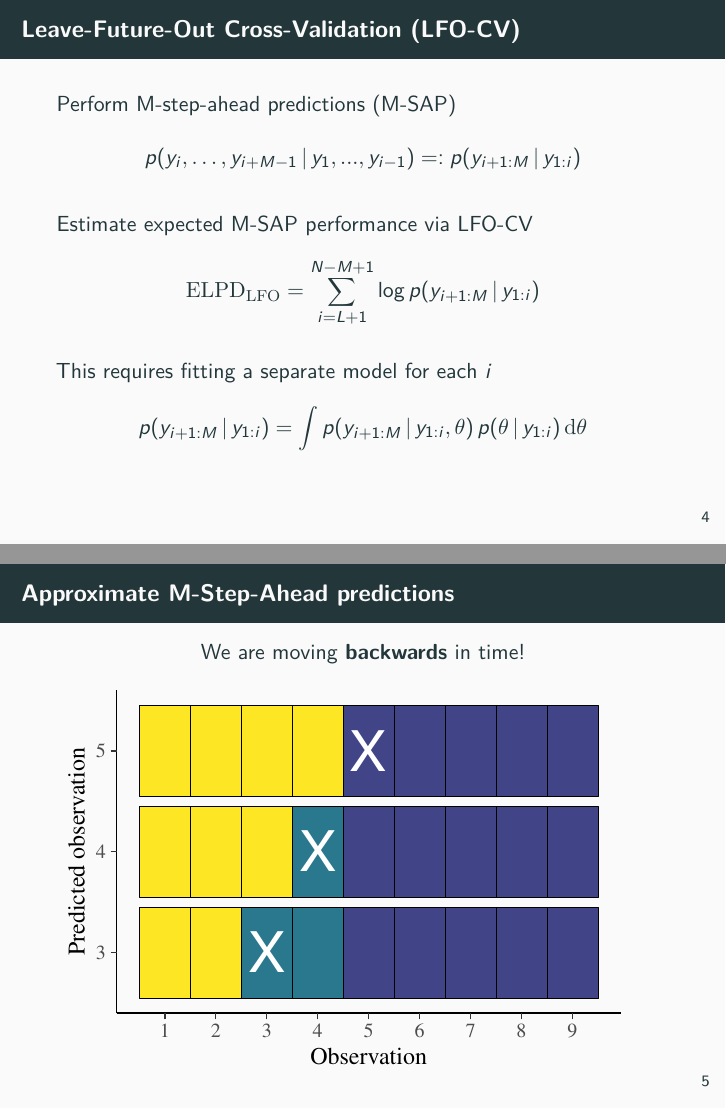
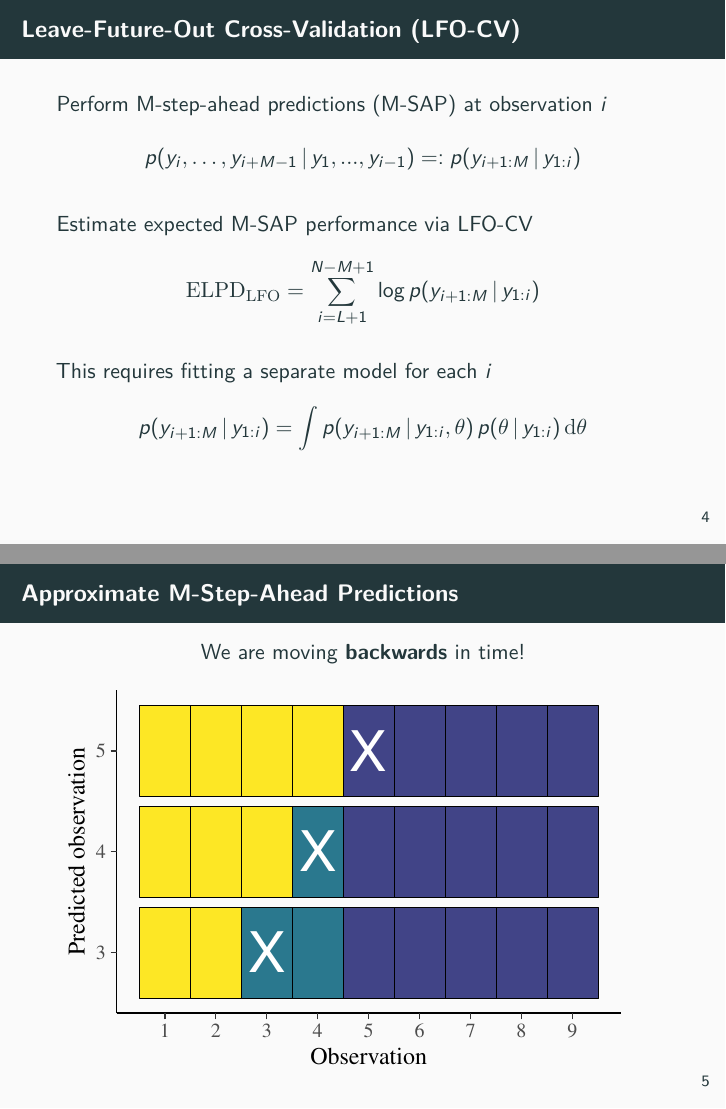
Before and after one commit to paul-buerkner/LFO-CV-paper, an R Markdown document (talk-LFO-CV.Rmd): pages 4 and 5 of 18, joined at a grey line. The pictures show the output file talk-LFO-CV.pdf that the author committed with the source.

Commit message:
talk: minor cleaning

```diff
--- a/talk-LFO-CV.Rmd
+++ b/talk-LFO-CV.Rmd
@@ -109,7 +109,7 @@ ggplot(preds, aes(x = year, y = Estimate)) +
 
 ## Leave-Future-Out Cross-Validation (LFO-CV)
 
-Perform M-step-ahead predictions (M-SAP)
+Perform M-step-ahead predictions (M-SAP) at observation $i$
 $$
 p(y_i, \ldots, y_{i + M - 1} \,|\, y_{1},...,y_{i-1}) =:
 p(y_{i+1:M} \,|\, y_{1:i})
@@ -133,7 +133,7 @@ $$
 - $L$: minimal number of observation required for predictions
 -->
 
-## Approximate M-Step-Ahead predictions
+## Approximate M-Step-Ahead Predictions
 
 \begin{center}
 We are moving \textbf{backwards} in time!
```
Also changed, not shown: talk-LFO-CV.pdf, talk-LFO-CV.Rmd (2 more changed lines).
